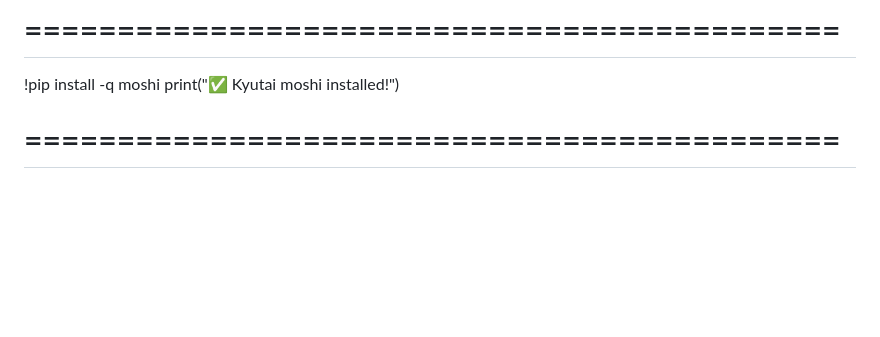
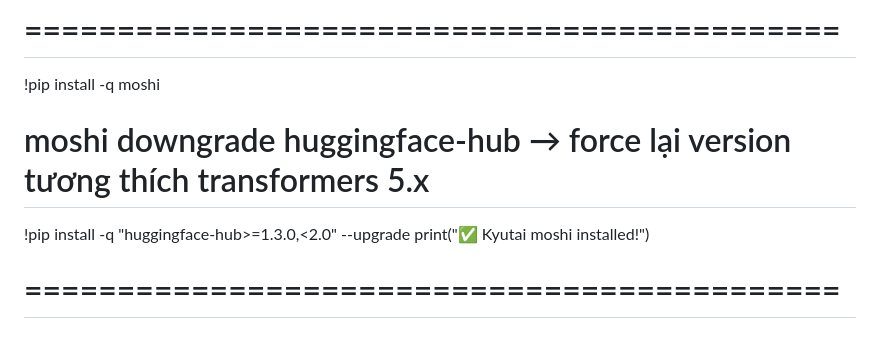
Before and after one commit to SonDinh1129/subtitle-project, a Markdown page: colab.md, the part around the change. Rendered like a GitHub page; blank space fills up the shorter version.

Commit message:
fix: pin huggingface-hub>=1.3.0 after moshi install to avoid transformers conflict

```diff
--- a/colab.md
+++ b/colab.md
@@ -17,6 +17,8 @@ print("✅ Dependencies installed!")
 # CELL 1b: Install Kyutai
 # ============================================
 !pip install -q moshi
+# moshi downgrade huggingface-hub → force lại version tương thích transformers 5.x
+!pip install -q "huggingface-hub>=1.3.0,<2.0" --upgrade
 print("✅ Kyutai moshi installed!")
 
 # ============================================
```
